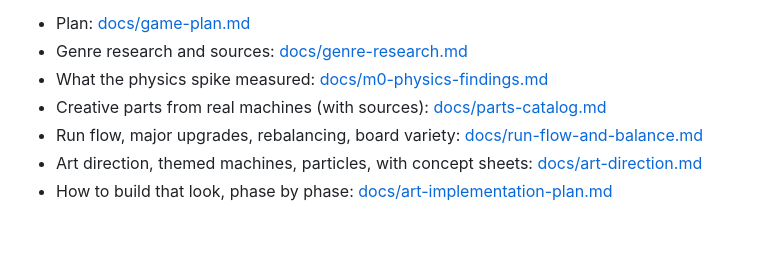
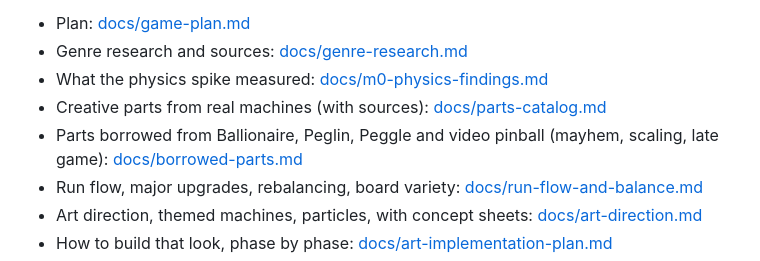
Before and after one commit to MostBrutalPreanut/DiceIt, a Markdown page: README.md, the part around the change. Rendered like a GitHub page; blank space fills up the shorter version.

```diff
--- a/README.md
+++ b/README.md
@@ -6,6 +6,7 @@ A rogue-lite where you **build, tune and rebuild a pinball machine** to hit a sc
 - Genre research and sources: [docs/genre-research.md](docs/genre-research.md)
 - What the physics spike measured: [docs/m0-physics-findings.md](docs/m0-physics-findings.md)
 - Creative parts from real machines (with sources): [docs/parts-catalog.md](docs/parts-catalog.md)
+- Parts borrowed from Ballionaire, Peglin, Peggle and video pinball (mayhem, scaling, late game): [docs/borrowed-parts.md](docs/borrowed-parts.md)
 - Run flow, major upgrades, rebalancing, board variety: [docs/run-flow-and-balance.md](docs/run-flow-and-balance.md)
 - Art direction, themed machines, particles, with concept sheets: [docs/art-direction.md](docs/art-direction.md)
 - How to build that look, phase by phase: [docs/art-implementation-plan.md](docs/art-implementation-plan.md)
```
Also changed, not shown: docs/borrowed-parts.md (added, +186 -0 lines).
